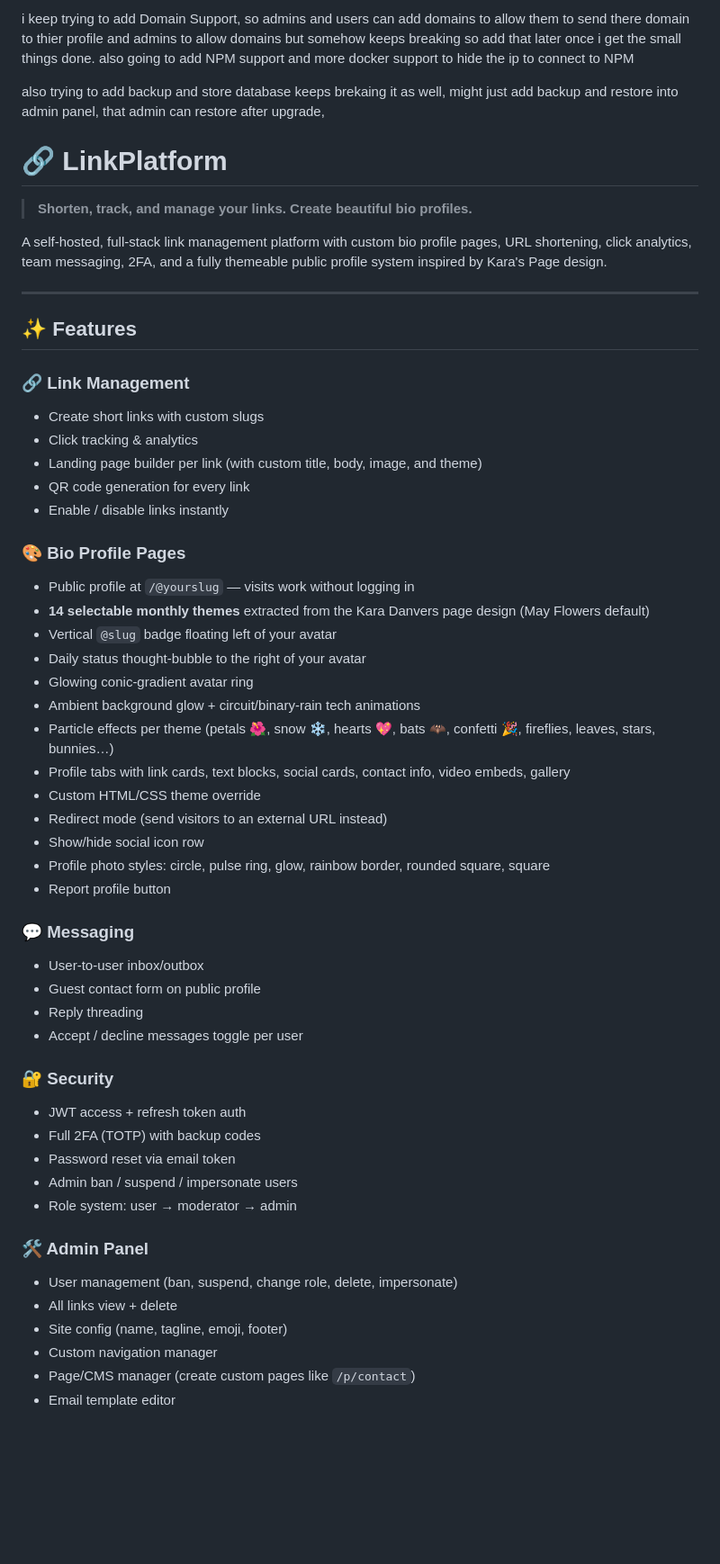
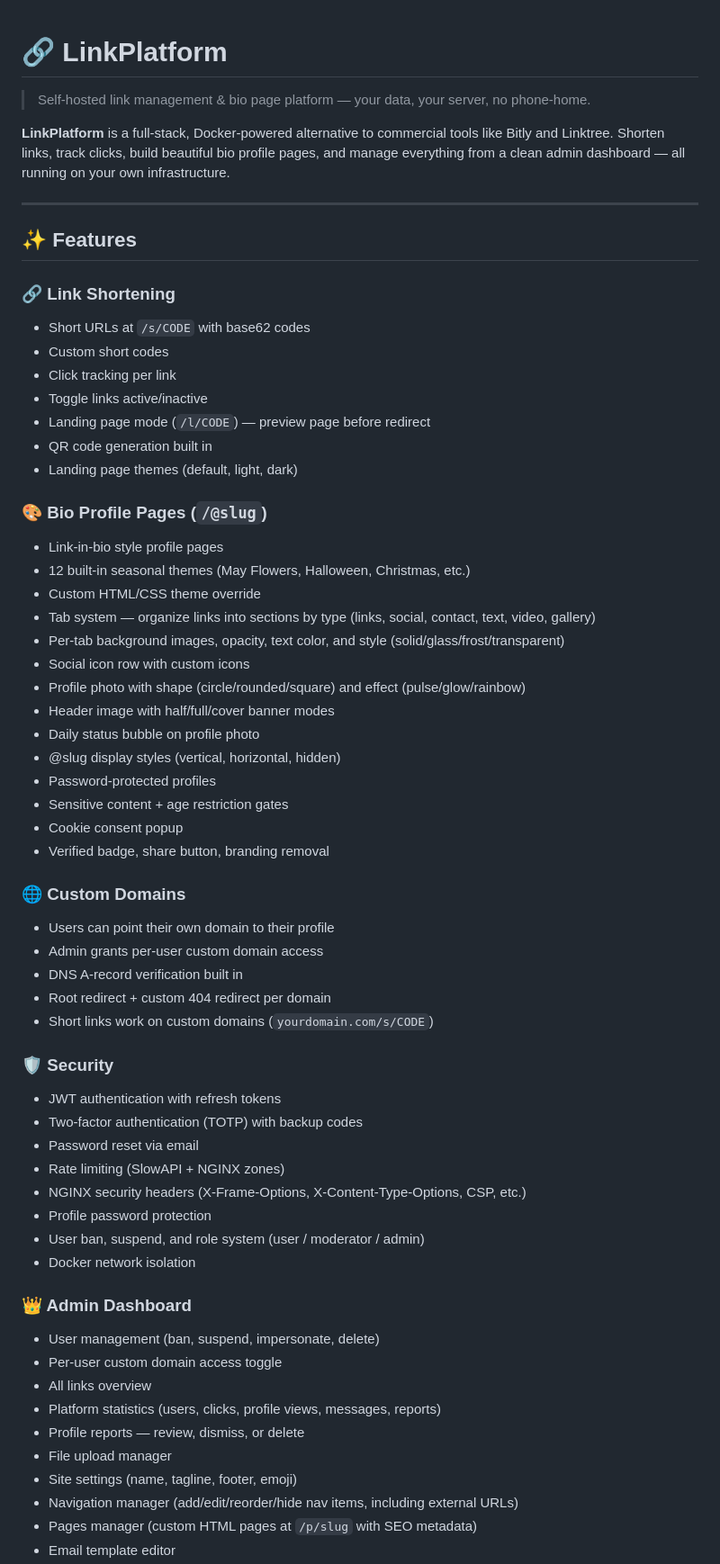
Before and after one commit to DanversKara/LinkPlatform, a Markdown page: README.md, the part around one of its changes. Shown at 90% size. GitHub-like rendering; blank space fills up the shorter version.

Commit message:
v11.7.9-blueprint readme update

```diff
--- a/README.md
+++ b/README.md
@@ -1,56 +1,63 @@
-i keep trying to add Domain Support, so admins and users can add domains to allow them to send there domain to thier profile and admins to allow domains but somehow keeps breaking so add that later once i get the small things done. also going to add NPM support and more docker support to hide the ip to connect to NPM
-
-also trying to add backup and store database keeps brekaing it as well, might just add backup and restore into admin panel, that admin can restore after upgrade,
-
 # 🔗 LinkPlatform
 
-> **Shorten, track, and manage your links. Create beautiful bio profiles.**
+> Self-hosted link management & bio page platform — your data, your server, no phone-home.
 
-A self-hosted, full-stack link management platform with custom bio profile pages, URL shortening, click analytics, team messaging, 2FA, and a fully themeable public profile system inspired by Kara's Page design.
+**LinkPlatform** is a full-stack, Docker-powered alternative to commercial tools like Bitly and Linktree. Shorten links, track clicks, build beautiful bio profile pages, and manage everything from a clean admin dashboard — all running on your own infrastructure.
 
 ---
 
 ## ✨ Features
 
-### 🔗 Link Management
-- Create short links with custom slugs
-- Click tracking & analytics
-- Landing page builder per link (with custom title, body, image, and theme)
-- QR code generation for every link
-- Enable / disable links instantly
+### 🔗 Link Shortening
+- Short URLs at `/s/CODE` with base62 codes
+- Custom short codes
+- Click tracking per link
+- Toggle links active/inactive
+- Landing page mode (`/l/CODE`) — preview page before redirect
+- QR code generation built in
+- Landing page themes (default, light, dark)
 
-### 🎨 Bio Profile Pages
-- Public profile at `/@yourslug` — visits work without logging in
-- **14 selectable monthly themes** extracted from the Kara Danvers page design (May Flowers default)
-- Vertical `@slug` badge floating left of your avatar
-- Daily status thought-bubble to the right of your avatar
-- Glowing conic-gradient avatar ring
-- Ambient background glow + circuit/binary-rain tech animations
-- Particle effects per theme (petals 🌺, snow ❄️, hearts 💖, bats 🦇, confetti 🎉, fireflies, leaves, stars, bunnies…)
-- Profile tabs with link cards, text blocks, social cards, contact info, video embeds, gallery
+### 🎨 Bio Profile Pages (`/@slug`)
+- Link-in-bio style profile pages
+- 12 built-in seasonal themes (May Flowers, Halloween, Christmas, etc.)
 - Custom HTML/CSS theme override
-- Redirect mode (send visitors to an external URL instead)
-- Show/hide social icon row
-- Profile photo styles: circle, pulse ring, glow, rainbow border, rounded square, square
-- Report profile button
+- Tab system — organize links into sections by type (links, social, contact, text, video, gallery)
+- Per-tab background images, opacity, text color, and style (solid/glass/frost/transparent)
+- Social icon row with custom icons
+- Profile photo with shape (circle/rounded/square) and effect (pulse/glow/rainbow)
+- Header image with half/full/cover banner modes
+- Daily status bubble on profile photo
+- @slug display styles (vertical, horizontal, hidden)
+- Password-protected profiles
+- Sensitive content + age restriction gates
+- Cookie consent popup
+- Verified badge, share button, branding removal
 
-### 💬 Messaging
-- User-to-user inbox/outbox
-- Guest contact form on public profile
-- Reply threading
-- Accept / decline messages toggle per user
+### 🌐 Custom Domains
+- Users can point their own domain to their profile
+- Admin grants per-user custom domain access
+- DNS A-record verification built in
+- Root redirect + custom 404 redirect per domain
+- Short links work on custom domains (`yourdomain.com/s/CODE`)
 
-### 🔐 Security
-- JWT access + refresh token auth
-- Full 2FA (TOTP) with backup codes
-- Password reset via email token
-- Admin ban / suspend / impersonate users
-- Role system: user → moderator → admin
+### 🛡️ Security
+- JWT authentication with refresh tokens
+- Two-factor authentication (TOTP) with backup codes
+- Password reset via email
+- Rate limiting (SlowAPI + NGINX zones)
+- NGINX security headers (X-Frame-Options, X-Content-Type-Options, CSP, etc.)
+- Profile password protection
+- User ban, suspend, and role system (user / moderator / admin)
+- Docker network isolation
 
-### 🛠️ Admin Panel
-- User management (ban, suspend, change role, delete, impersonate)
-- All links view + delete
-- Site config (name, tagline, emoji, footer)
-- Custom navigation manager
-- Page/CMS manager (create custom pages like `/p/contact`)
+### 👑 Admin Dashboard
+- User management (ban, suspend, impersonate, delete)
+- Per-user custom domain access toggle
+- All links overview
+- Platform statistics (users, clicks, profile views, messages, reports)
+- Profile reports — review, dismiss, or delete
+- File upload manager
+- Site settings (name, tagline, footer, emoji)
+- Navigation manager (add/edit/reorder/hide nav items, including external URLs)
+- Pages manager (custom HTML pages at `/p/slug` with SEO metadata)
 - Email template editor
```
Also changed, not shown: other parts of README.md (+179 -135 lines).
